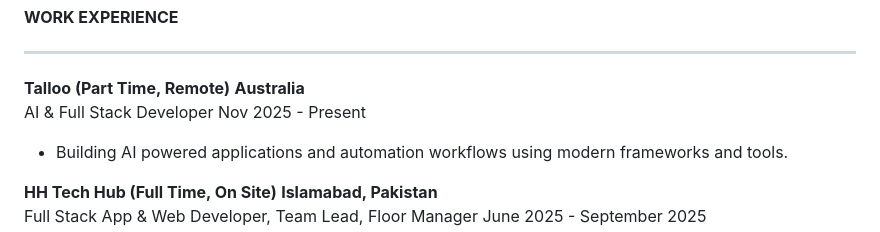
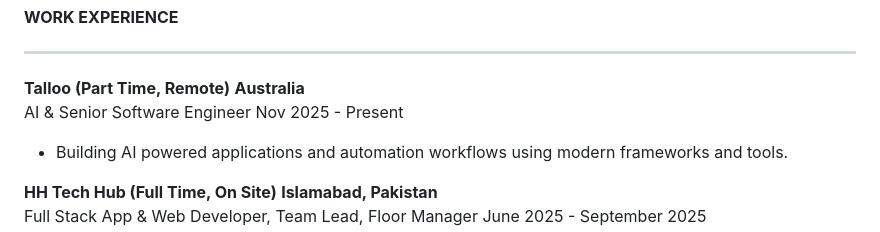
Before and after one commit to AbdulRahmanMudasser/abdulrahmanmudasser.github.io, a Markdown page: assets/resume.md, the part around one of its changes. GitHub-like rendering.

Commit message:
docs: update resume document

```diff
--- a/assets/resume.md
+++ b/assets/resume.md
@@ -33,7 +33,7 @@ Rahim Yar Khan, Punjab | [Email](mailto:abdulrahmanmudasser@gmail.com) | [Linked
 ---
 
 **Talloo (Part Time, Remote)**	**Australia**
-AI & Full Stack Developer	Nov 2025 \- Present
+AI & Senior Software Engineer	Nov 2025 \- Present
 
 * Building AI powered applications and automation workflows using modern frameworks and tools.
 
```
Also changed, not shown: other parts of assets/resume.md (+1 -1 lines).
